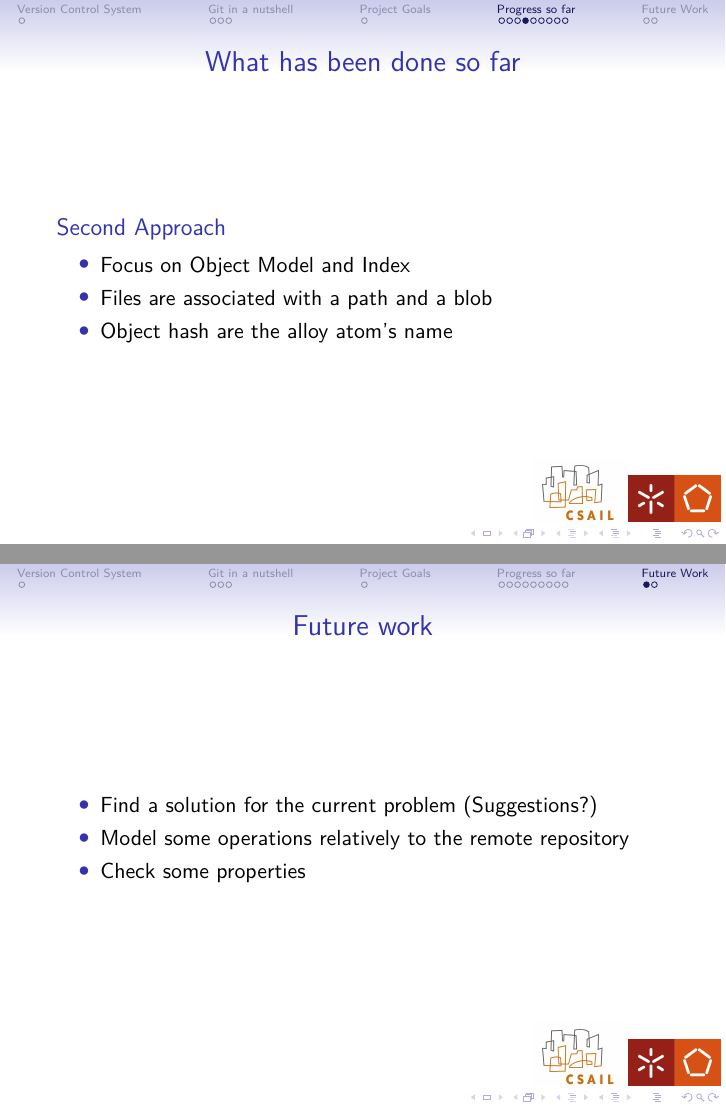
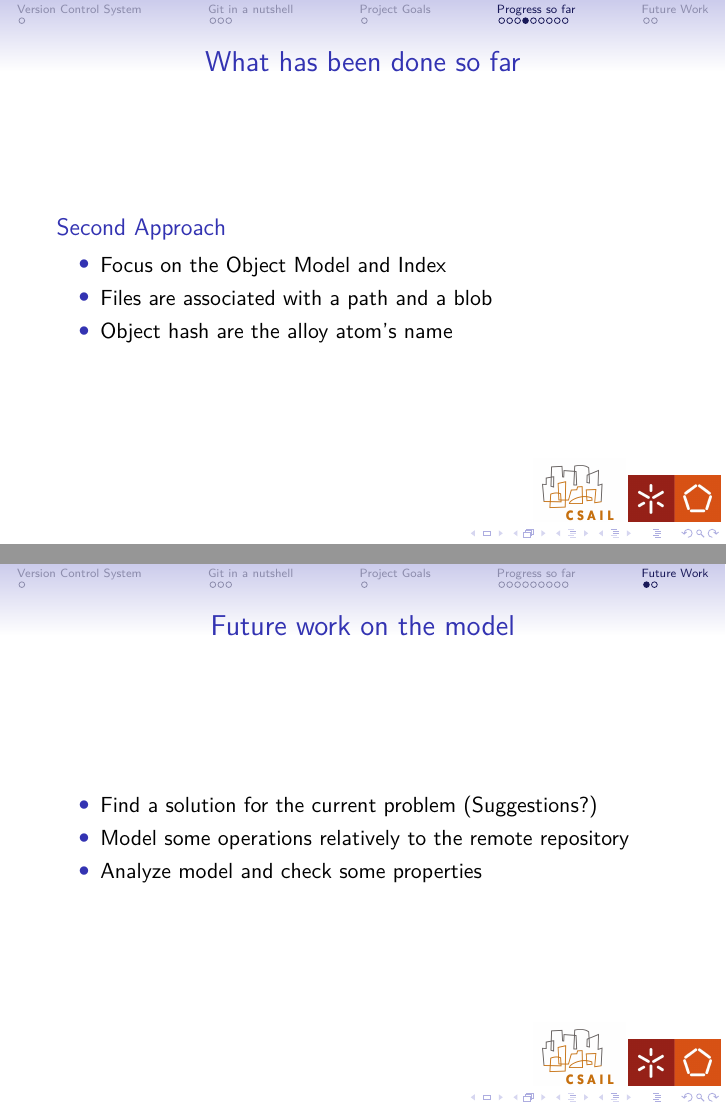
Before and after one commit to nevrenato/CSAIL_Git, LaTeX slides (presentations/milestone1.tex): pages 11 and 17 of 18, joined at a grey line. Compiled offline with pdfLaTeX.

Commit message:
mistakes found 	modified:   milestone1.pdf 	modified:   milestone1.tex

```diff
--- a/presentations/milestone1.tex
+++ b/presentations/milestone1.tex
@@ -206,7 +206,7 @@ sig RootCommit extends Commit{}
    \frametitle{What has been done so far}
    \begin{block}{Second Approach}
       \begin{itemize}
-         \item Focus on Object Model and Index
+         \item Focus on the Object Model and Index
          \item Files are associated with a path and a blob
          \item Object hash are the alloy atom's name
       \end{itemize}
@@ -295,11 +295,11 @@ sig Path {
 
 \section{Future Work}
 \frame{
-   \frametitle{Future work}
+   \frametitle{Future work on the model}
    \begin{itemize}
       \item Find a solution for the current problem (Suggestions?)
       \item Model some operations relatively to the remote repository
-      \item Check some properties
+      \item Analyze model and check some properties
    \end{itemize}
 }
 
```
Also changed, not shown: presentations/milestone1.pdf, presentations/milestone1.tex (8 more changed lines).
